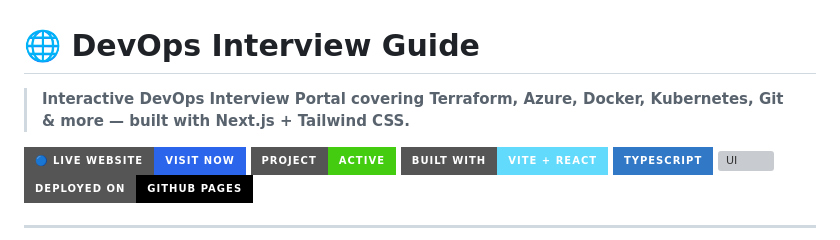
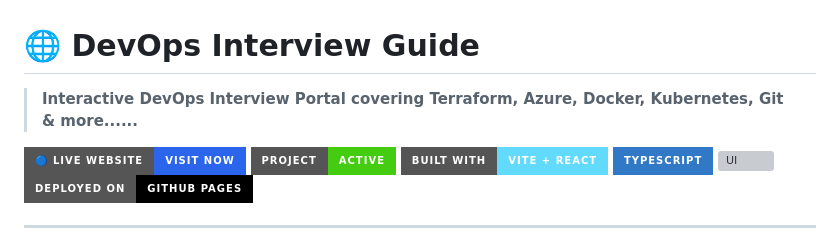
Before and after one commit to Riteshatri/DevOps-Interview-Guide, a Markdown page: README.md, the part around the change. Rendered like a GitHub page; badges without logos; grey boxes are pictures that could not be loaded.

```diff
--- a/README.md
+++ b/README.md
@@ -1,5 +1,5 @@
 # 🌐 DevOps Interview Guide
-> **Interactive DevOps Interview Portal covering Terraform, Azure, Docker, Kubernetes, Git & more — built with Next.js + Tailwind CSS.**
+> **Interactive DevOps Interview Portal covering Terraform, Azure, Docker, Kubernetes, Git & more......**
 
 
 [![Live Site](https://img.shields.io/badge/🔵%20Live%20Website-Visit%20Now-2b65ec?style=for-the-badge&logo=githubpages&logoColor=white)](https://riteshatri.github.io/DevOps-Interview-Guide/)
```
